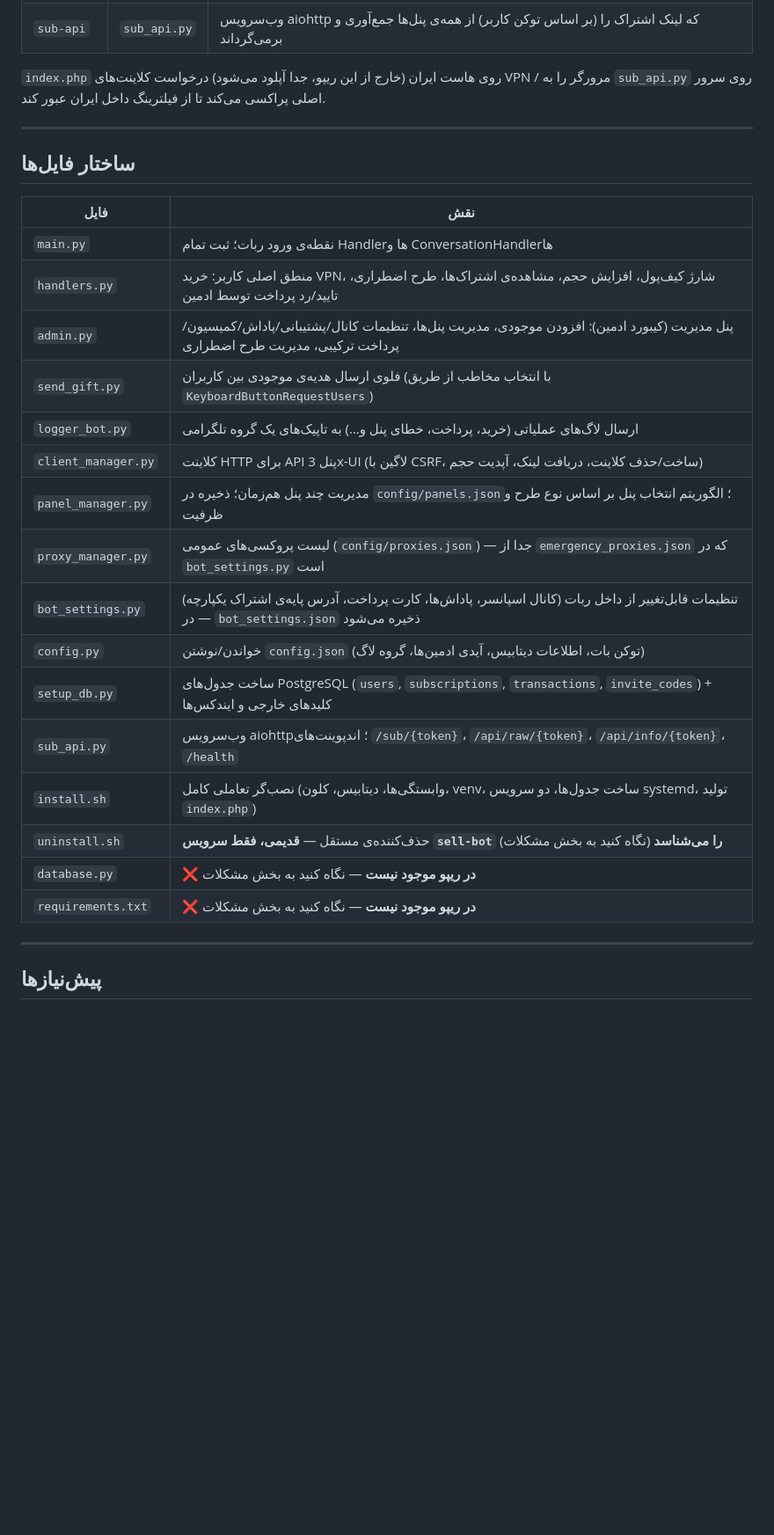
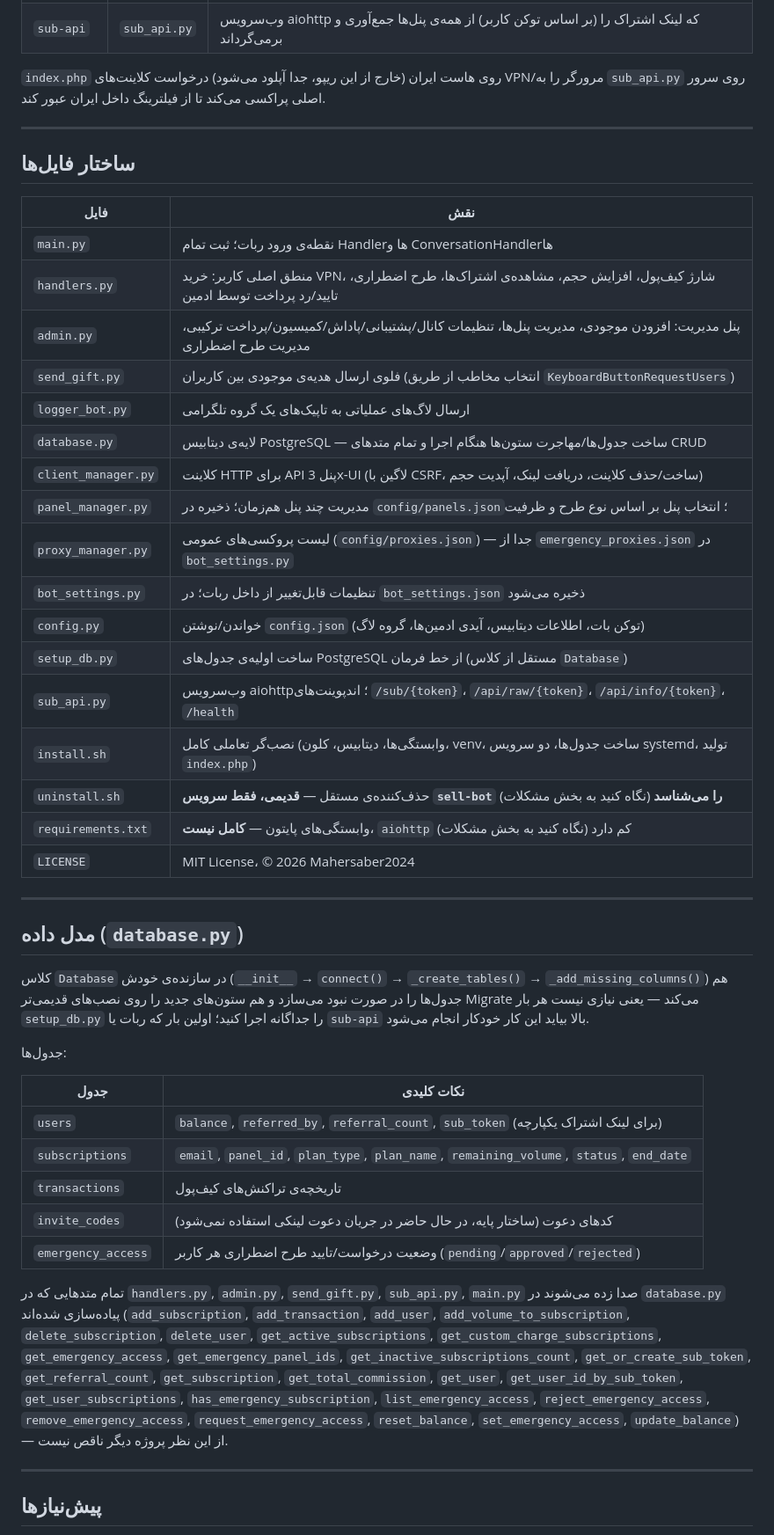
Before and after one commit to Mahersaber2024/JadeTunnel-sales, a Markdown page: README.MD, the part around one of its changes. Shown at 88% size. Rendered like a GitHub page; blank space fills up the shorter version.

```diff
--- a/README.MD
+++ b/README.MD
@@ -44,7 +46,7 @@
 | `sell-bot` | `main.py` | خود ربات تلگرام (polling) |
 | `sub-api` | `sub_api.py` | وب‌سرویس aiohttp که لینک اشتراک را (بر اساس توکن کاربر) از همه‌ی پنل‌ها جمع‌آوری و برمی‌گرداند |
 
-`index.php` روی هاست ایران (خارج از این ریپو، جدا آپلود می‌شود) درخواست کلاینت‌های VPN / مرورگر را به `sub_api.py` روی سرور اصلی پراکسی می‌کند تا از فیلترینگ داخل ایران عبور کند.
+`index.php` روی هاست ایران (خارج از این ریپو، جدا آپلود می‌شود) درخواست کلاینت‌های VPN/مرورگر را به `sub_api.py` روی سرور اصلی پراکسی می‌کند تا از فیلترینگ داخل ایران عبور کند.
 
 ---
 
@@ -54,20 +56,39 @@
 |---|---|
 | `main.py` | نقطه‌ی ورود ربات؛ ثبت تمام Handlerها و ConversationHandlerها |
 | `handlers.py` | منطق اصلی کاربر: خرید VPN، شارژ کیف‌پول، افزایش حجم، مشاهده‌ی اشتراک‌ها، طرح اضطراری، تایید/رد پرداخت توسط ادمین |
-| `admin.py` | پنل مدیریت (کیبورد ادمین): افزودن موجودی، مدیریت پنل‌ها، تنظیمات کانال/پشتیبانی/پاداش/کمیسیون/پرداخت ترکیبی، مدیریت طرح اضطراری |
-| `send_gift.py` | فلوی ارسال هدیه‌ی موجودی بین کاربران (با انتخاب مخاطب از طریق `KeyboardButtonRequestUsers`) |
-| `logger_bot.py` | ارسال لاگ‌های عملیاتی (خرید، پرداخت، خطای پنل و…) به تاپیک‌های یک گروه تلگرامی |
+| `admin.py` | پنل مدیریت: افزودن موجودی، مدیریت پنل‌ها، تنظیمات کانال/پشتیبانی/پاداش/کمیسیون/پرداخت ترکیبی، مدیریت طرح اضطراری |
+| `send_gift.py` | فلوی ارسال هدیه‌ی موجودی بین کاربران (انتخاب مخاطب از طریق `KeyboardButtonRequestUsers`) |
+| `logger_bot.py` | ارسال لاگ‌های عملیاتی به تاپیک‌های یک گروه تلگرامی |
+| `database.py` | لایه‌ی دیتابیس PostgreSQL — ساخت جدول‌ها/مهاجرت ستون‌ها هنگام اجرا و تمام متدهای CRUD |
 | `client_manager.py` | کلاینت HTTP برای API پنل 3x-UI (لاگین با CSRF، ساخت/حذف کلاینت، دریافت لینک، آپدیت حجم) |
-| `panel_manager.py` | مدیریت چند پنل هم‌زمان؛ ذخیره در `config/panels.json`؛ الگوریتم انتخاب پنل بر اساس نوع طرح و ظرفیت |
-| `proxy_manager.py` | لیست پروکسی‌های عمومی (`config/proxies.json`) — جدا از `emergency_proxies.json` که در `bot_settings.py` است |
-| `bot_settings.py` | تنظیمات قابل‌تغییر از داخل ربات (کانال اسپانسر، پاداش‌ها، کارت پرداخت، آدرس پایه‌ی اشتراک یکپارچه) — در `bot_settings.json` ذخیره می‌شود |
+| `panel_manager.py` | مدیریت چند پنل هم‌زمان؛ ذخیره در `config/panels.json`؛ انتخاب پنل بر اساس نوع طرح و ظرفیت |
+| `proxy_manager.py` | لیست پروکسی‌های عمومی (`config/proxies.json`) — جدا از `emergency_proxies.json` در `bot_settings.py` |
+| `bot_settings.py` | تنظیمات قابل‌تغییر از داخل ربات؛ در `bot_settings.json` ذخیره می‌شود |
 | `config.py` | خواندن/نوشتن `config.json` (توکن بات، اطلاعات دیتابیس، آیدی ادمین‌ها، گروه لاگ) |
-| `setup_db.py` | ساخت جدول‌های PostgreSQL (`users`, `subscriptions`, `transactions`, `invite_codes`) + کلیدهای خارجی و ایندکس‌ها |
+| `setup_db.py` | ساخت اولیه‌ی جدول‌های PostgreSQL از خط فرمان (مستقل از کلاس `Database`) |
 | `sub_api.py` | وب‌سرویس aiohttp؛ اندپوینت‌های `/sub/{token}`، `/api/raw/{token}`، `/api/info/{token}`، `/health` |
 | `install.sh` | نصب‌گر تعاملی کامل (وابستگی‌ها، دیتابیس، کلون، venv، ساخت جدول‌ها، دو سرویس systemd، تولید `index.php`) |
 | `uninstall.sh` | حذف‌کننده‌ی مستقل — **قدیمی، فقط سرویس `sell-bot` را می‌شناسد** (نگاه کنید به بخش مشکلات) |
-| `database.py` | ❌ **در ریپو موجود نیست** — نگاه کنید به بخش مشکلات |
-| `requirements.txt` | ❌ **در ریپو موجود نیست** — نگاه کنید به بخش مشکلات |
+| `requirements.txt` | وابستگی‌های پایتون — **کامل نیست**، `aiohttp` کم دارد (نگاه کنید به بخش مشکلات) |
+| `LICENSE` | MIT License، © 2026 Mahersaber2024 |
+
+---
+
+## مدل داده (`database.py`)
+
+کلاس `Database` در سازنده‌ی خودش (`__init__` → `connect()` → `_create_tables()` → `_add_missing_columns()`) هم جدول‌ها را در صورت نبود می‌سازد و هم ستون‌های جدید را روی نصب‌های قدیمی‌تر Migrate می‌کند — یعنی نیازی نیست هر بار `setup_db.py` را جداگانه اجرا کنید؛ اولین بار که ربات یا `sub-api` بالا بیاید این کار خودکار انجام می‌شود.
+
+جدول‌ها:
+
+| جدول | نکات کلیدی |
+|---|---|
+| `users` | `balance`, `referred_by`, `referral_count`, `sub_token` (برای لینک اشتراک یکپارچه) |
+| `subscriptions` | `email`, `panel_id`, `plan_type`, `plan_name`, `remaining_volume`, `status`, `end_date` |
+| `transactions` | تاریخچه‌ی تراکنش‌های کیف‌پول |
+| `invite_codes` | کدهای دعوت (ساختار پایه، در حال حاضر در جریان دعوت لینکی استفاده نمی‌شود) |
+| `emergency_access` | وضعیت درخواست/تایید طرح اضطراری هر کاربر (`pending`/`approved`/`rejected`) |
+
+تمام متدهایی که در `handlers.py`, `admin.py`, `send_gift.py`, `sub_api.py`, `main.py` صدا زده می‌شوند در `database.py` پیاده‌سازی شده‌اند (`add_subscription`, `add_transaction`, `add_user`, `add_volume_to_subscription`, `delete_subscription`, `delete_user`, `get_active_subscriptions`, `get_custom_charge_subscriptions`, `get_emergency_access`, `get_emergency_panel_ids`, `get_inactive_subscriptions_count`, `get_or_create_sub_token`, `get_referral_count`, `get_subscription`, `get_total_commission`, `get_user`, `get_user_id_by_sub_token`, `get_user_subscriptions`, `has_emergency_subscription`, `list_emergency_access`, `reject_emergency_access`, `remove_emergency_access`, `request_emergency_access`, `reset_balance`, `set_emergency_access`, `update_balance`) — از این نظر پروژه دیگر ناقص نیست.
 
 ---
 
```
Also changed, not shown: other parts of README.MD (+70 -48 lines).
